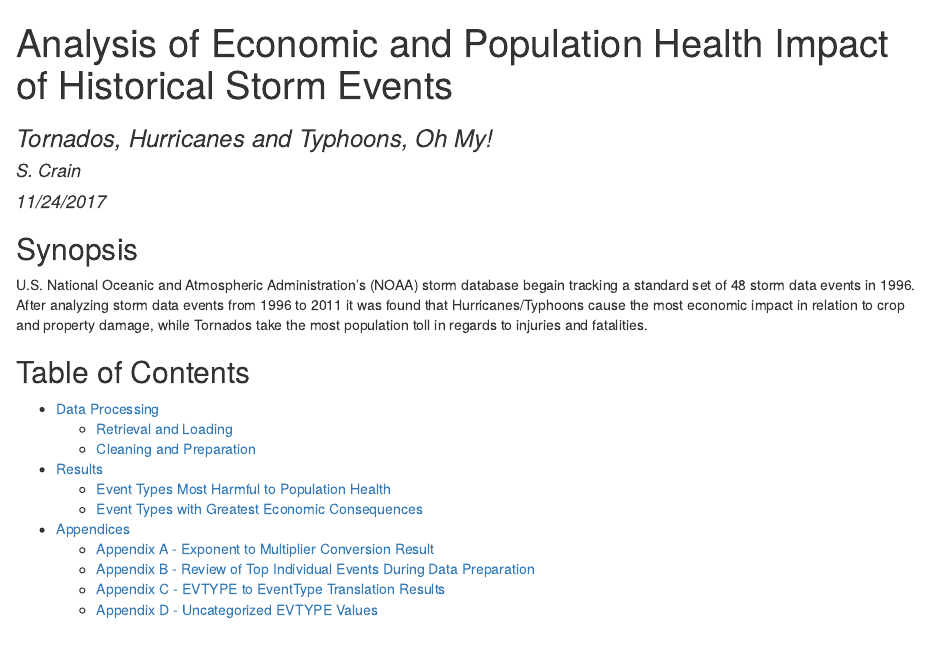
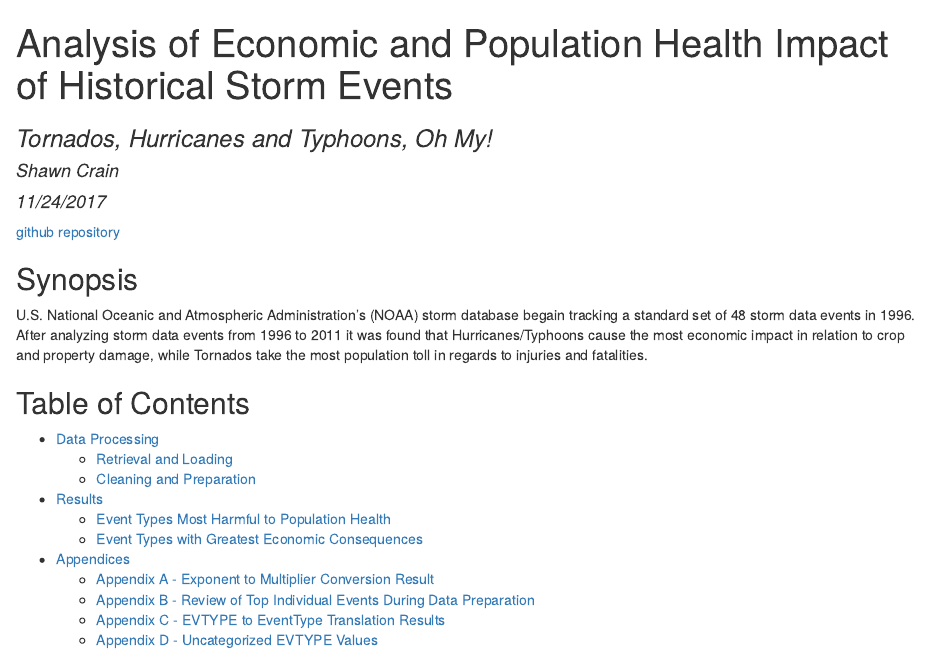
Before and after one commit to scrain/reproducible-research-project-2, an R Markdown document (storm-data.Rmd): the page in a window 1100 px wide, from its top. The pictures show the output file storm-data.html that the author committed with the source, opened offline.

Commit message:
final edits README.md and links to repo on published report.

````diff
--- a/storm-data.Rmd
+++ b/storm-data.Rmd
@@ -1,7 +1,7 @@
 ---
 title: "Analysis of Economic and Population Health Impact of Historical Storm Events"
 subtitle: "Tornados, Hurricanes and Typhoons, Oh My!"
-author: "S. Crain"
+author: "Shawn Crain"
 date: "11/24/2017"
 output:
   html_document:
@@ -19,6 +19,8 @@ require(reshape2, quietly = TRUE)
 
 knitr::opts_chunk$set(echo = TRUE, warning = FALSE)
 ```
+
+[github repository](https://github.com/scrain/reproducible-research-project-2)
 
 ## Synopsis
 
````
Also changed, not shown: README.md, storm-data.html.
